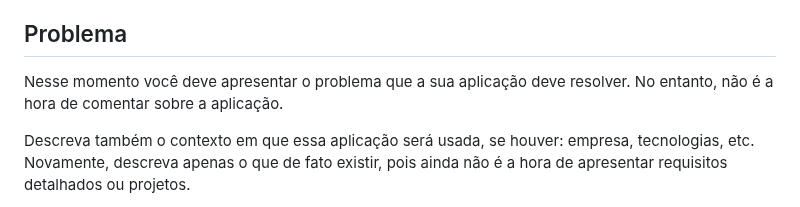
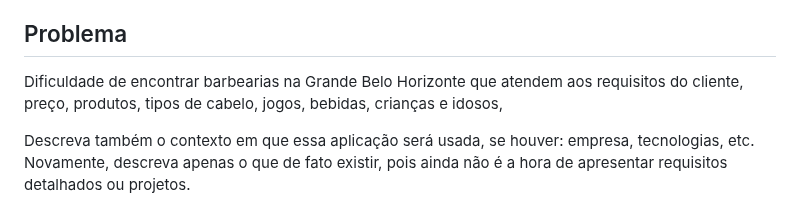
Before and after one commit to ICEI-PUC-Minas-PCO-SI/pco-si-2023-1-p1-proj-web-t2-g3-grupo-3, a Markdown page: docs/context.md, the part around the change. Rendered like a GitHub page.

```diff
--- a/docs/context.md
+++ b/docs/context.md
@@ -3,7 +3,9 @@
 Texto descritivo com a visão geral do projeto abordado. Inclui o contexto, o problema, os objetivos, a justificativa e o público-alvo do projeto.
 
 ## Problema
-Nesse momento você deve apresentar o problema que a sua aplicação deve  resolver. No entanto, não é a hora de comentar sobre a aplicação.
+Dificuldade de encontrar barbearias na Grande Belo Horizonte que atendem aos requisitos do cliente, preço, produtos, tipos de cabelo, jogos, bebidas, crianças e idosos,
+
+<!--Dificuldade de encontrar barbearias na Grande Belo Horizonte que atendem aos requisitos do cliente, preço, produtos, tipos de cabelo, jogos, bebidas, crianças e idosos -->
 
 Descreva também o contexto em que essa aplicação será usada, se  houver: empresa, tecnologias, etc. Novamente, descreva apenas o que de  fato existir, pois ainda não é a hora de apresentar requisitos  detalhados ou projetos.
 
```
